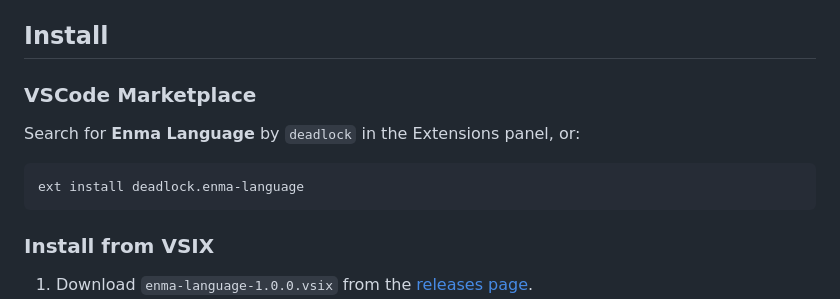
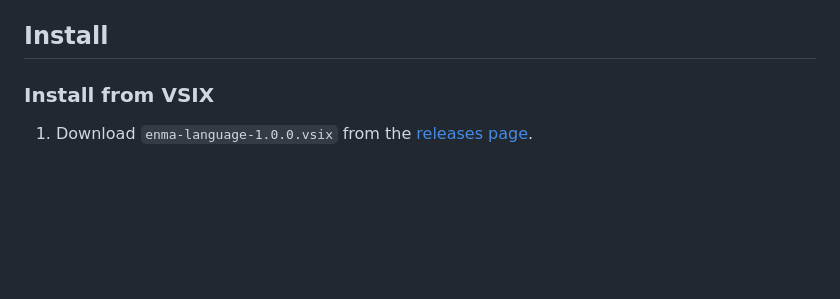
Before and after one commit to sinnafuls/enma-lsp, a Markdown page: README.md, the part around the change. Rendered like a GitHub page; blank space fills up the shorter version.

Commit message:
docs(readme): drop stale VSCode Marketplace section
The marketplace install snippet pointed at `deadlock.enma-language`,
which is not the publisher of this extension (current publisher is
`sin` per package.json). The extension isn't on the Marketplace at
all yet — the only ship channel is the VSIX from GitHub Releases —
so the section was misleading. Drop it and keep the VSIX install
section as the only entry point.

````diff
--- a/README.md
+++ b/README.md
@@ -23,14 +23,6 @@ Full LSP support for [Enma](https://enma-1.gitbook.io/enma) — the JIT-compiled
 - **`.emb` binary marker** — VSCode doesn't try to render binary format as text
 
 ## Install
-
-### VSCode Marketplace
-
-Search for **Enma Language** by `deadlock` in the Extensions panel, or:
-
-```
-ext install deadlock.enma-language
-```
 
 ### Install from VSIX
 
````
